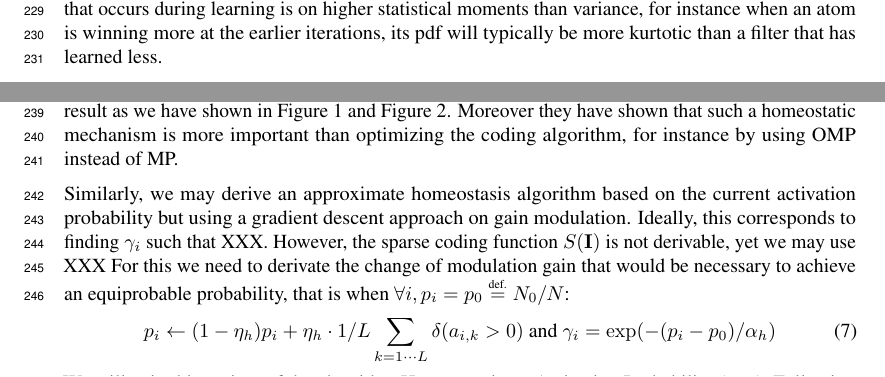
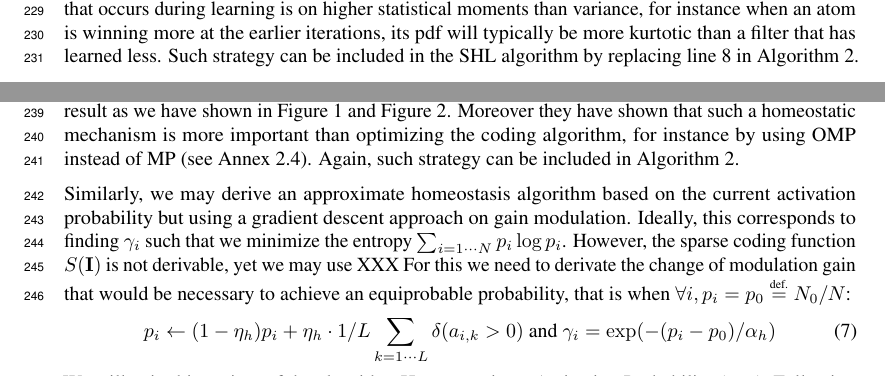
Before and after one commit to SpikeAI/HULK, a LaTeX paper (hulk.tex): two parts of page 7 of 9, joined at a grey line, cut so that both start at the same text. Compiled offline with pdfLaTeX.

Commit message:
D-day : 2 b

```diff
--- a/hulk.tex
+++ b/hulk.tex
@@ -738,19 +738,19 @@ We have shown above that we can find an exact solution to the problem of homeost
 V_i \leftarrow (1- \eta_h ) V_i + \eta_h \cdot 1/L\sum_{k=1\cdots L} a_{i, k}^2 \textrm{ and }
 \gamma_i \leftarrow \gamma_i \cdot \left( \frac{V_i}{\sigma_g^2} \right)^\alpha
 \end{equation}%
-This is similar to the mechanisms of gain normalization proposed by~\citep{Schwartz01} and which were recently shown to provide efficient coding mechanisms by~\citep{Simoncelli17}. However, compared to these methods which manipulate the gain of dictionaries based on the energy of coefficients, we propose to rather use a methodology based on the probability of activation. Indeed, the main distortion that occurs during learning is on higher statistical moments than variance, for instance when an atom is winning more at the earlier iterations, its pdf will typically be more kurtotic than a filter that has learned less.
+This is similar to the mechanisms of gain normalization proposed by~\citep{Schwartz01} and which were recently shown to provide efficient coding mechanisms by~\citep{Simoncelli17}. However, compared to these methods which manipulate the gain of dictionaries based on the energy of coefficients, we propose to rather use a methodology based on the probability of activation. Indeed, the main distortion that occurs during learning is on higher statistical moments than variance, for instance when an atom is winning more at the earlier iterations, its pdf will typically be more kurtotic than a filter that has learned less. Such strategy can be included in the SHL algorithm by replacing line 8 in Algorithm~\ref{shl}.
 %TODO say that in these variants this replaces 2e in the learning
 
 %: Comparison to Sandin
-Recently, such an approach was proposed by~\citet{Sandin17}. Based on the same observations, authors propose to optimise the coding during learning by modulating the gain of each dictionary element based on the recent history. They base their Equalitarian Matching Pursuit (\texttt{EMP}) algorithm on a heuristics which cancels the activation of all filters that were more often activated than a given threshold (parameterized by $1+\alpha_h$). In our setting, we may compute a similar algorithm using an evaluation of probability of activation followed by binary gates:
+Recently, such an approach was proposed by~\citet{Sandin17}. Based on the same observations, authors propose to optimize the coding during learning by modulating the gain of each dictionary element based on the recent activation history. They base their Equalitarian Matching Pursuit (\texttt{EMP}) algorithm on a heuristics which cancels the activation of any filter that was more often activated than a given threshold probability (parameterized by $1+\alpha_h$). In our setting, we may compute a similar algorithm using an evaluation of probability of activation followed by binary gates:
 \begin{equation}%
 p_i \leftarrow (1- \eta_h ) p_i + \eta_h \cdot 1/L\sum_{k=1\cdots L} \delta(a_{i, k} > 0) \textrm{ and }
 \gamma_i = \delta (p_i < N_0/N*(1+\alpha_h)
 \end{equation}%
-Interestingly, they reported that such a simple heuristic could improve the learning, deriving a similar result as we have shown in~\seeFig{map} and~\seeFig{HEH}. Moreover they have shown that such a homeostatic mechanism is more important than optimizing the coding algorithm, for instance by using OMP instead of MP.
+Interestingly, they reported that such a simple heuristic could improve the learning, deriving a similar result as we have shown in~\seeFig{map} and~\seeFig{HEH}. Moreover they have shown that such a homeostatic mechanism is more important than optimizing the coding algorithm, for instance by using OMP instead of MP (see Annex 2.4). Again, such strategy can be included in Algorithm~\ref{shl}.
 
 %: derivation
-Similarly, we may derive an approximate homeostasis algorithm based on the current activation probability but using a gradient descent approach on gain modulation. Ideally, this corresponds to finding $\gamma_i$ such that XXX. However, the sparse coding function $S(\image)$ is not derivable, yet we may use XXX
+Similarly, we may derive an approximate homeostasis algorithm based on the current activation probability but using a gradient descent approach on gain modulation. Ideally, this corresponds to finding $\gamma_i$ such that we minimize the entropy $\sum_{i=1\cdots N} p_i \log p_i$. However, the sparse coding function $S(\image)$ is not derivable, yet we may use XXX
 For this we need to derivate the change of modulation gain that would be necessary to achieve an equiprobable probability, that is when $\forall i, p_i = p_0 \eqdef N_0 / N$: % this replaces step 2 e in the learning
 %      # cf. https://github.com/VictorBoutin/CHAMP/blob/caa2a77cc65d0043db1aeb11eedb707633a93df4/CHAMP/CHAMP_Layer.py#L365
 %      gain = np.exp(-(1 / alpha_homeo) * (mean_measure-target))
```
Also changed, not shown: hulk.tex (4 more changed lines).
